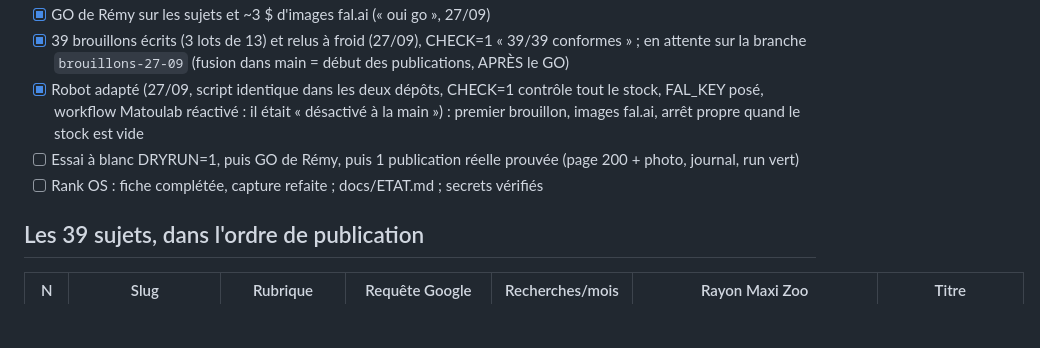
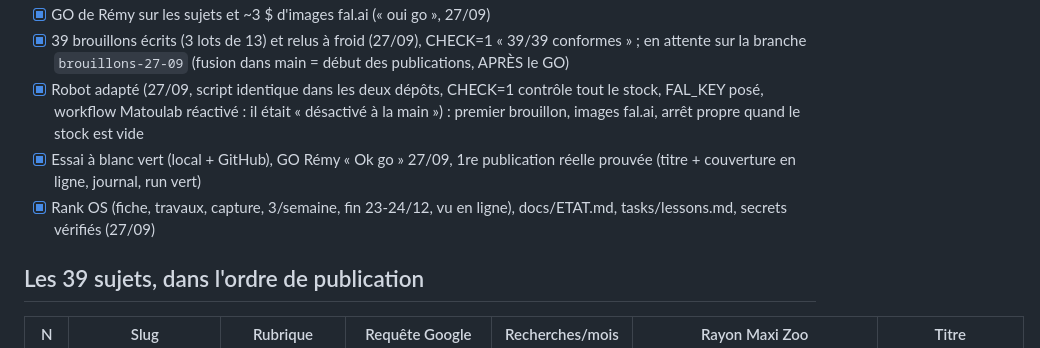
Before and after one commit to Remy-authority/matoulab, a Markdown page: tasks/todo.md, the part around the change. Rendered like a GitHub page; blank space fills up the shorter version.

Commit message:
tasks: relance terminee
Co-Authored-By: Claude Opus 5.5 (1M context) <noreply@anthropic.com>

```diff
--- a/tasks/todo.md
+++ b/tasks/todo.md
@@ -9,8 +9,8 @@ brouillons écrits d'avance dans `content/drafts/`, suivi dans Rank OS. Kickoff
 - [x] GO de Rémy sur les sujets et ~3 $ d'images fal.ai (« oui go », 27/09)
 - [x] 39 brouillons écrits (3 lots de 13) et relus à froid (27/09), CHECK=1 « 39/39 conformes » ; en attente sur la branche `brouillons-27-09` (fusion dans main = début des publications, APRÈS le GO)
 - [x] Robot adapté (27/09, script identique dans les deux dépôts, CHECK=1 contrôle tout le stock, FAL_KEY posé, workflow Matoulab réactivé : il était « désactivé à la main »)  : premier brouillon, images fal.ai, arrêt propre quand le stock est vide
-- [ ] Essai à blanc DRYRUN=1, puis GO de Rémy, puis 1 publication réelle prouvée (page 200 + photo, journal, run vert)
-- [ ] Rank OS : fiche complétée, capture refaite ; docs/ETAT.md ; secrets vérifiés
+- [x] Essai à blanc vert (local + GitHub), GO Rémy « Ok go » 27/09, 1re publication réelle prouvée (titre + couverture en ligne, journal, run vert)
+- [x] Rank OS (fiche, travaux, capture, 3/semaine, fin 23-24/12, vu en ligne), docs/ETAT.md, tasks/lessons.md, secrets vérifiés (27/09)
 
 ## Les 39 sujets, dans l'ordre de publication
 
```
